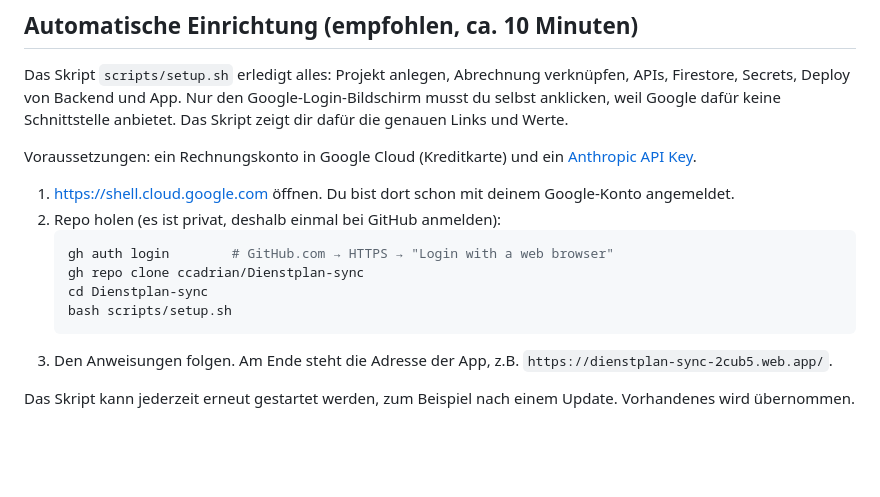
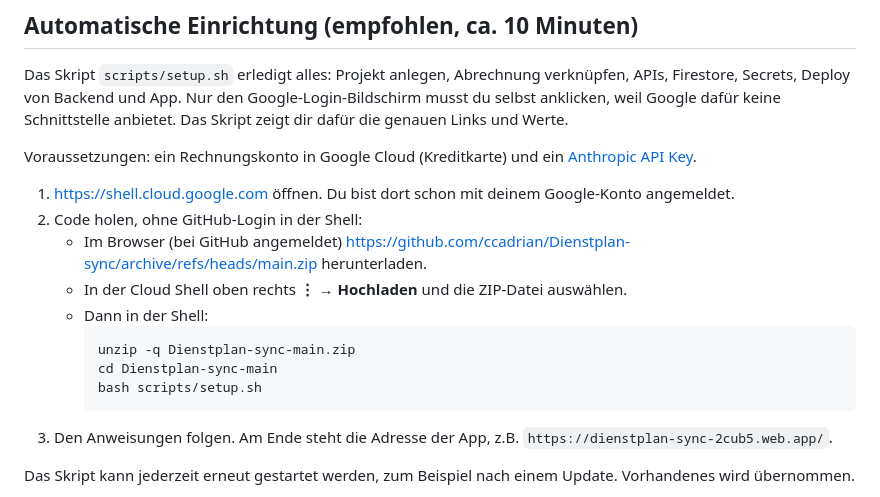
Before and after one commit to ccadrian/Dienstplan-sync, a Markdown page: README.md, the part around the change. GitHub-like rendering; blank space fills up the shorter version.

Commit message:
README: Code per ZIP-Upload in die Cloud Shell statt gh clone
Co-Authored-By: Claude Opus 5.5 <noreply@anthropic.com>
Claude-Session: https://claude.ai/code/session_01Qa85Zr1NmoqzUxWdwavHRs

````diff
--- a/README.md
+++ b/README.md
@@ -37,13 +37,15 @@ Das Skript `scripts/setup.sh` erledigt alles: Projekt anlegen, Abrechnung verkn
 Voraussetzungen: ein Rechnungskonto in Google Cloud (Kreditkarte) und ein [Anthropic API Key](https://console.anthropic.com/settings/keys).
 
 1. <https://shell.cloud.google.com> öffnen. Du bist dort schon mit deinem Google-Konto angemeldet.
-2. Repo holen (es ist privat, deshalb einmal bei GitHub anmelden):
-   ```bash
-   gh auth login        # GitHub.com → HTTPS → "Login with a web browser"
-   gh repo clone ccadrian/Dienstplan-sync
-   cd Dienstplan-sync
-   bash scripts/setup.sh
-   ```
+2. Code holen, ohne GitHub-Login in der Shell:
+   - Im Browser (bei GitHub angemeldet) <https://github.com/ccadrian/Dienstplan-sync/archive/refs/heads/main.zip> herunterladen.
+   - In der Cloud Shell oben rechts **⋮ → Hochladen** und die ZIP-Datei auswählen.
+   - Dann in der Shell:
+     ```bash
+     unzip -q Dienstplan-sync-main.zip
+     cd Dienstplan-sync-main
+     bash scripts/setup.sh
+     ```
 3. Den Anweisungen folgen. Am Ende steht die Adresse der App, z.B. `https://dienstplan-sync-2cub5.web.app/`.
 
 Das Skript kann jederzeit erneut gestartet werden, zum Beispiel nach einem Update. Vorhandenes wird übernommen.
````
